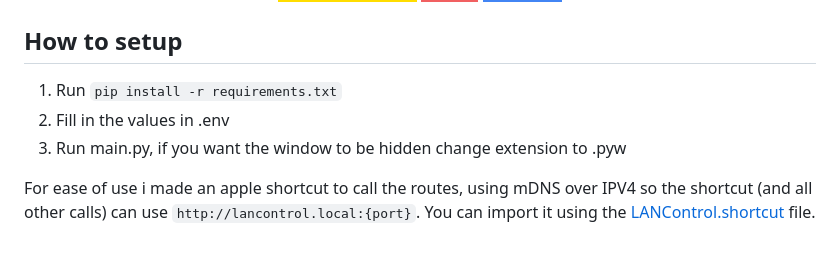
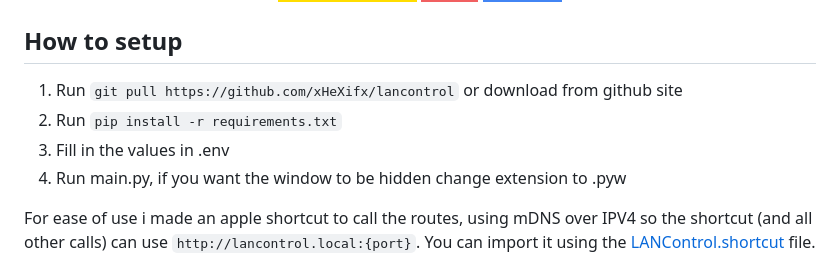
Before and after one commit to xHeXifx/LANControl, a Markdown page: README.md, the part around the change. GitHub-like rendering; badges without logos.

Commit message:
update how to use

````diff
--- a/README.md
+++ b/README.md
@@ -18,9 +18,10 @@
 
 ## How to setup
 
-1. Run ```pip install -r requirements.txt```
-2. Fill in the values in .env
-3. Run main.py, if you want the window to be hidden change extension to .pyw
+1. Run ```git pull https://github.com/xHeXifx/lancontrol``` or download from github site
+2. Run ```pip install -r requirements.txt```
+3. Fill in the values in .env
+4. Run main.py, if you want the window to be hidden change extension to .pyw
 
 For ease of use i made an apple shortcut to call the routes, using mDNS over IPV4 so the shortcut (and all other calls) can use `http://lancontrol.local:{port}`. You can import it using the [LANControl.shortcut](LANControl.shortcut) file.
 
````
